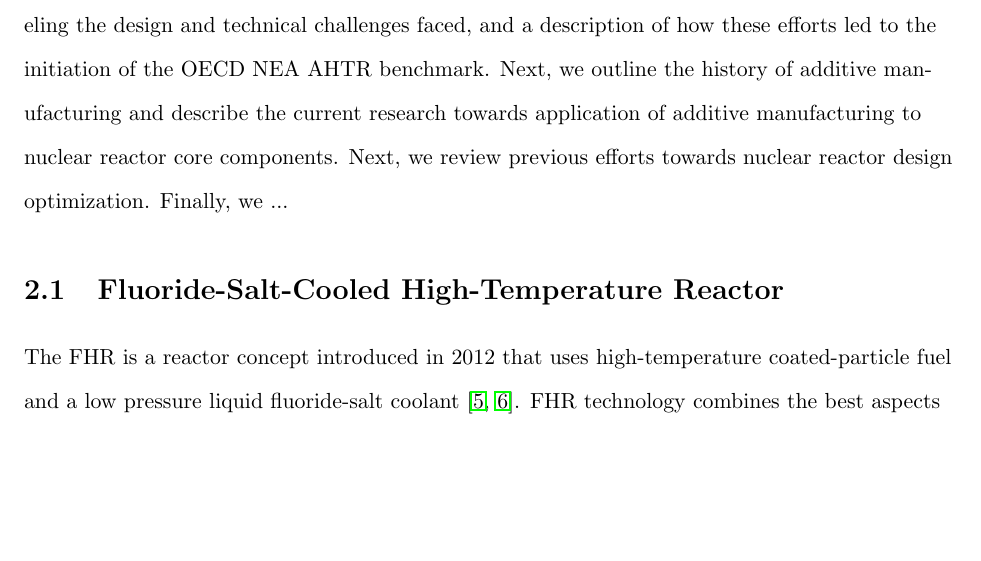
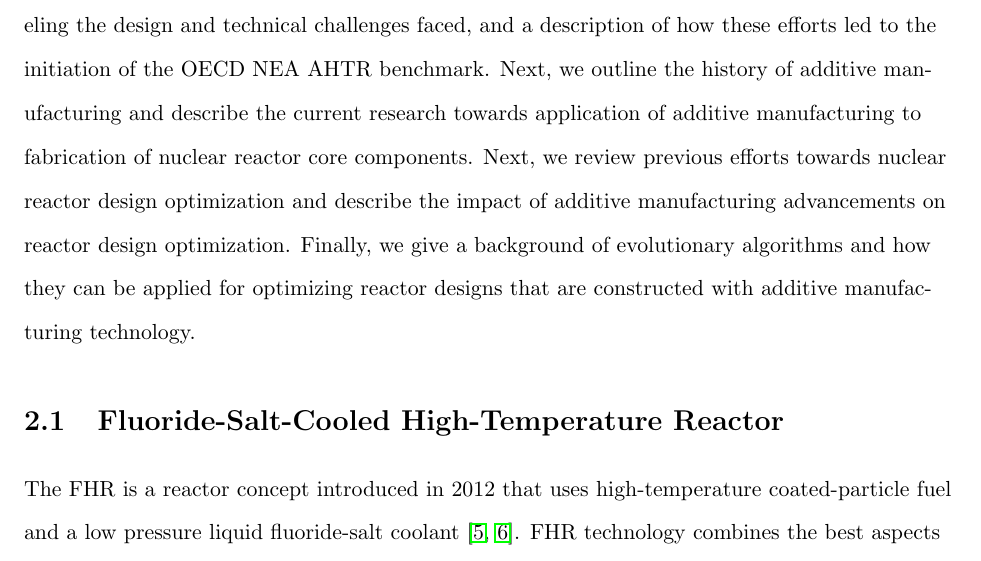
Before and after one commit to gwenchee/2021-chee-prelim, a LaTeX thesis (docs/2021-chee-prelim.tex, which reads docs/lit-review.tex): part of page 7 of 25 before the commit and part of page 7 of 26 after it, cut so that both start at the same text, the shorter picture padded with empty space. Compiled offline with pdfLaTeX.

Commit message:
enhance lit review intro

```diff
--- a/docs/lit-review.tex
+++ b/docs/lit-review.tex
@@ -19,10 +19,14 @@ the specific \gls{AHTR} design, previous effort towards modeling the design and
 technical challenges faced, and a description of how these efforts led to the
 initiation of the \gls{OECD} \gls{NEA} \gls{AHTR} benchmark.
 Next, we outline the history of additive manufacturing and describe the current
-research towards application of additive manufacturing to nuclear reactor core
-components.
-Next, we review previous efforts towards nuclear reactor design optimization.
-Finally, we ...
+research towards application of additive manufacturing to fabrication of
+nuclear reactor core components.
+Next, we review previous efforts towards nuclear reactor design optimization
+and describe the impact of additive manufacturing advancements on reactor
+design optimization.
+Finally, we give a background of evolutionary algorithms and how they can be
+applied for optimizing reactor designs that are constructed with additive
+manufacturing technology.
 
 \section{Fluoride-Salt-Cooled High-Temperature Reactor}
 The \gls{FHR} is a reactor concept introduced in 2012 that uses high-temperature
```
